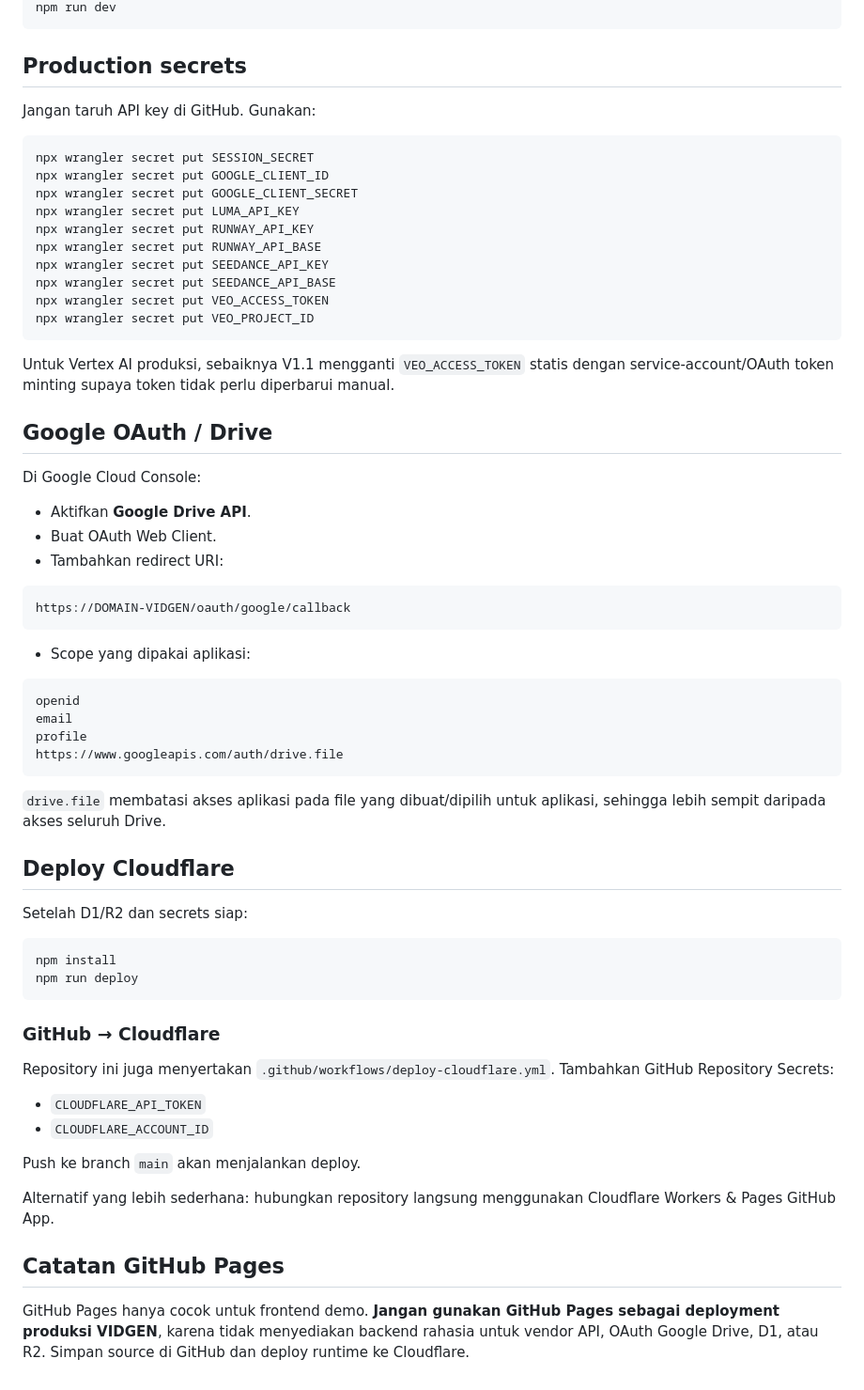
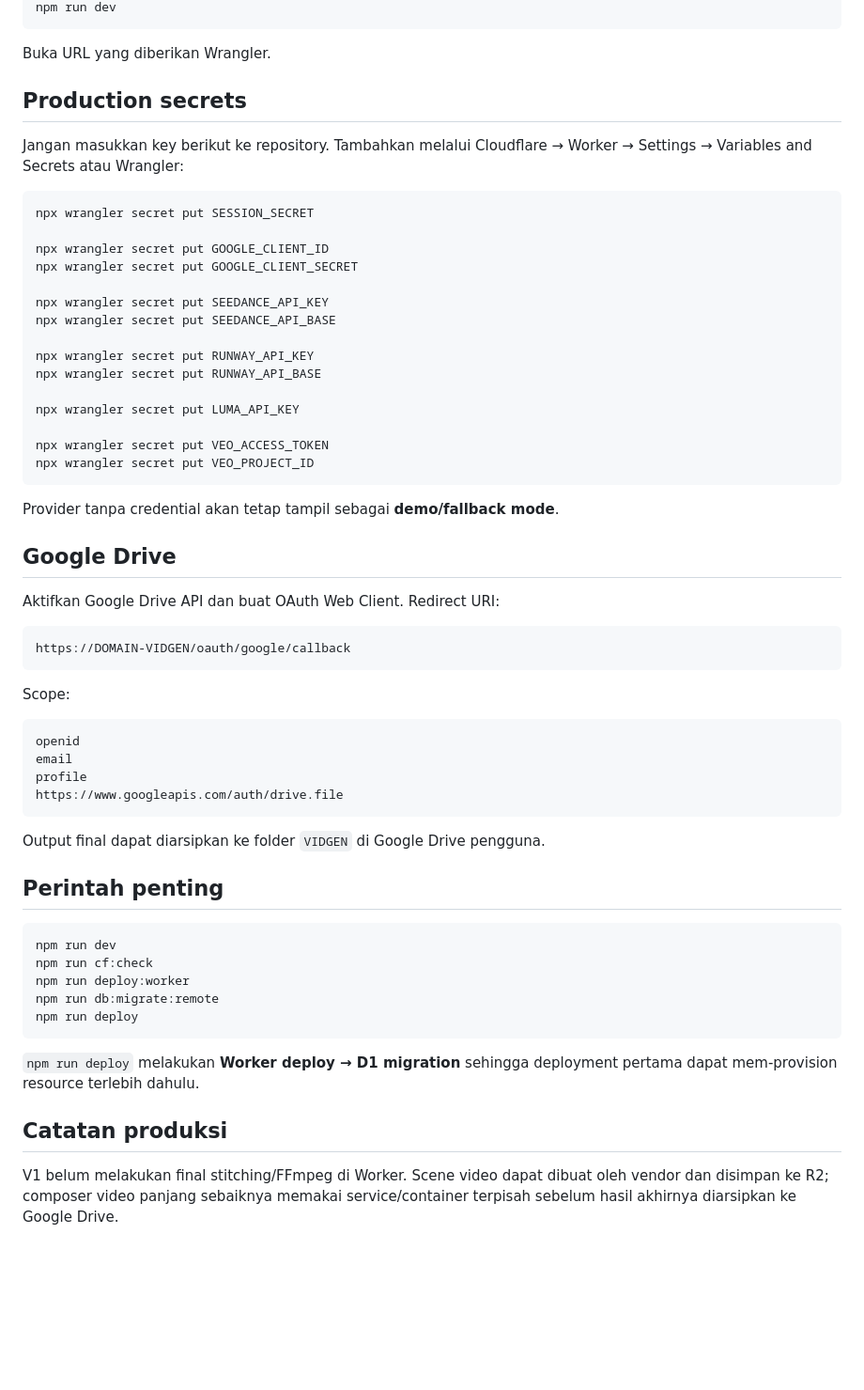
Before and after one commit to applikasiku/VIDGEN, a Markdown page: README.md, the part around one of its changes. Shown at 94% size. GitHub-like rendering; blank space fills up the shorter version.

Commit message:
docs: add Cloudflare deployment guide

````diff
--- a/README.md
+++ b/README.md
@@ -88,38 +78,41 @@ npm run db:migrate:remote
 npm run dev
 ```
 
+Buka URL yang diberikan Wrangler.
+
 ## Production secrets
 
-Jangan taruh API key di GitHub. Gunakan:
+Jangan masukkan key berikut ke repository. Tambahkan melalui Cloudflare → Worker → Settings → Variables and Secrets atau Wrangler:
 
 ```bash
 npx wrangler secret put SESSION_SECRET
+
 npx wrangler secret put GOOGLE_CLIENT_ID
 npx wrangler secret put GOOGLE_CLIENT_SECRET
-npx wrangler secret put LUMA_API_KEY
+
+npx wrangler secret put SEEDANCE_API_KEY
+npx wrangler secret put SEEDANCE_API_BASE
+
 npx wrangler secret put RUNWAY_API_KEY
 npx wrangler secret put RUNWAY_API_BASE
-npx wrangler secret put SEEDANCE_API_KEY
-npx wrangler secret put SEEDANCE_API_BASE
+
+npx wrangler secret put LUMA_API_KEY
+
 npx wrangler secret put VEO_ACCESS_TOKEN
 npx wrangler secret put VEO_PROJECT_ID
 ```
 
-Untuk Vertex AI produksi, sebaiknya V1.1 mengganti `VEO_ACCESS_TOKEN` statis dengan service-account/OAuth token minting supaya token tidak perlu diperbarui manual.
+Provider tanpa credential akan tetap tampil sebagai **demo/fallback mode**.
 
-## Google OAuth / Drive
+## Google Drive
 
-Di Google Cloud Console:
-
-- Aktifkan **Google Drive API**.
-- Buat OAuth Web Client.
-- Tambahkan redirect URI:
+Aktifkan Google Drive API dan buat OAuth Web Client. Redirect URI:
 
 ```text
 https://DOMAIN-VIDGEN/oauth/google/callback
 ```
 
-- Scope yang dipakai aplikasi:
+Scope:
 
 ```text
 openid
@@ -128,29 +121,20 @@ profile
 https://www.googleapis.com/auth/drive.file
 ```
 
-`drive.file` membatasi akses aplikasi pada file yang dibuat/dipilih untuk aplikasi, sehingga lebih sempit daripada akses seluruh Drive.
+Output final dapat diarsipkan ke folder `VIDGEN` di Google Drive pengguna.
 
-## Deploy Cloudflare
-
-Setelah D1/R2 dan secrets siap:
+## Perintah penting
 
 ```bash
-npm install
+npm run dev
+npm run cf:check
+npm run deploy:worker
+npm run db:migrate:remote
 npm run deploy
 ```
 
-### GitHub → Cloudflare
+`npm run deploy` melakukan **Worker deploy → D1 migration** sehingga deployment pertama dapat mem-provision resource terlebih dahulu.
 
-Repository ini juga menyertakan `.github/workflows/deploy-cloudflare.yml`.
-Tambahkan GitHub Repository Secrets:
+## Catatan produksi
 
-- `CLOUDFLARE_API_TOKEN`
-- `CLOUDFLARE_ACCOUNT_ID`
-
-Push ke branch `main` akan menjalankan deploy.
-
-Alternatif yang lebih sederhana: hubungkan repository langsung menggunakan Cloudflare Workers & Pages GitHub App.
-
-## Catatan GitHub Pages
-
-GitHub Pages hanya cocok untuk frontend demo. **Jangan gunakan GitHub Pages sebagai deployment produksi VIDGEN**, karena tidak menyediakan backend rahasia untuk vendor API, OAuth Google Drive, D1, atau R2. Simpan source di GitHub dan deploy runtime ke Cloudflare.
+V1 belum melakukan final stitching/FFmpeg di Worker. Scene video dapat dibuat oleh vendor dan disimpan ke R2; composer video panjang sebaiknya memakai service/container terpisah sebelum hasil akhirnya diarsipkan ke Google Drive.
````
Also changed, not shown: other parts of README.md (+57 -67 lines).
